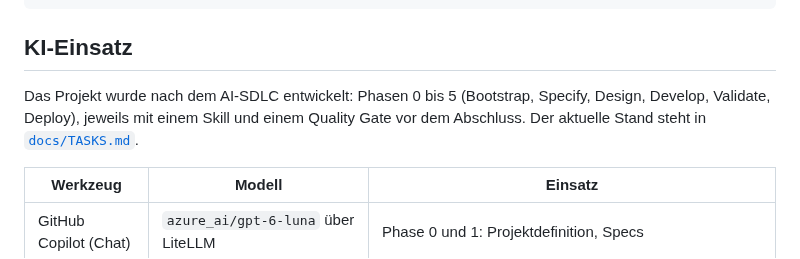
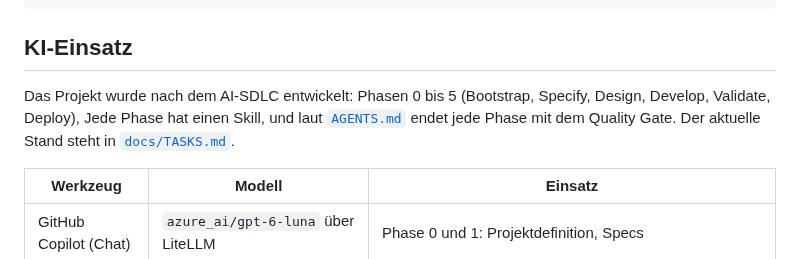
Before and after one commit to sibslusi/Project-AIAssisted, a Markdown page: README.md, the part around the change. Drawn GitHub-style.

```diff
--- a/README.md
+++ b/README.md
@@ -342,8 +342,8 @@ BASE_URL=http://localhost:8000 SMOKE_EMAIL=ma@mail.ch DEMO_PASSWORD=demo python
 ## KI-Einsatz
 
 Das Projekt wurde nach dem AI-SDLC entwickelt: Phasen 0 bis 5 (Bootstrap,
-Specify, Design, Develop, Validate, Deploy), jeweils mit einem Skill und einem
-Quality Gate vor dem Abschluss. Der aktuelle Stand steht in
+Specify, Design, Develop, Validate, Deploy), Jede Phase hat einen Skill, und
+laut [`AGENTS.md`](AGENTS.md) endet jede Phase mit dem Quality Gate. Der aktuelle Stand steht in
 [`docs/TASKS.md`](docs/TASKS.md).
 
 | Werkzeug | Modell | Einsatz |
```
Also changed, not shown: README.en.md (+2 -2 lines).
